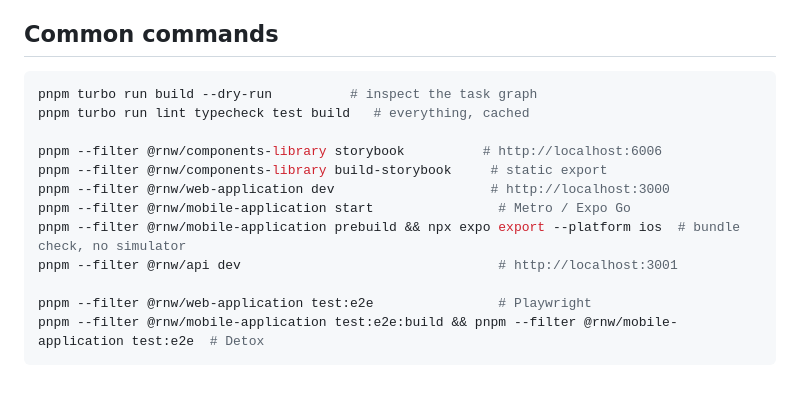
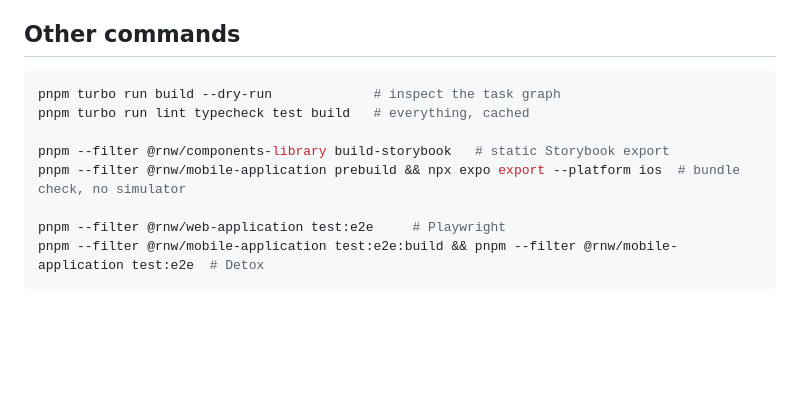
Before and after one commit to yamid-granda/react-native-and-web, a Markdown page: README.md, the part around one of its changes. Rendered like a GitHub page; blank space fills up the shorter version.

````diff
--- a/README.md
+++ b/README.md
@@ -143,19 +206,15 @@ pnpm dev   # runs web-application, mobile-application, and api dev servers via t
   up, symptom: components render as an empty `<div />` with an `act()`
   warning about "Root").
 
-## Common commands
+## Other commands
 
 ```bash
-pnpm turbo run build --dry-run          # inspect the task graph
+pnpm turbo run build --dry-run             # inspect the task graph
 pnpm turbo run lint typecheck test build   # everything, cached
 
-pnpm --filter @rnw/components-library storybook          # http://localhost:6006
-pnpm --filter @rnw/components-library build-storybook     # static export
-pnpm --filter @rnw/web-application dev                    # http://localhost:3000
-pnpm --filter @rnw/mobile-application start                # Metro / Expo Go
+pnpm --filter @rnw/components-library build-storybook   # static Storybook export
 pnpm --filter @rnw/mobile-application prebuild && npx expo export --platform ios  # bundle check, no simulator
-pnpm --filter @rnw/api dev                                 # http://localhost:3001
 
-pnpm --filter @rnw/web-application test:e2e                # Playwright
+pnpm --filter @rnw/web-application test:e2e     # Playwright
 pnpm --filter @rnw/mobile-application test:e2e:build && pnpm --filter @rnw/mobile-application test:e2e  # Detox
 ```
````
Also changed, not shown: other parts of README.md (+64 -1 lines).
